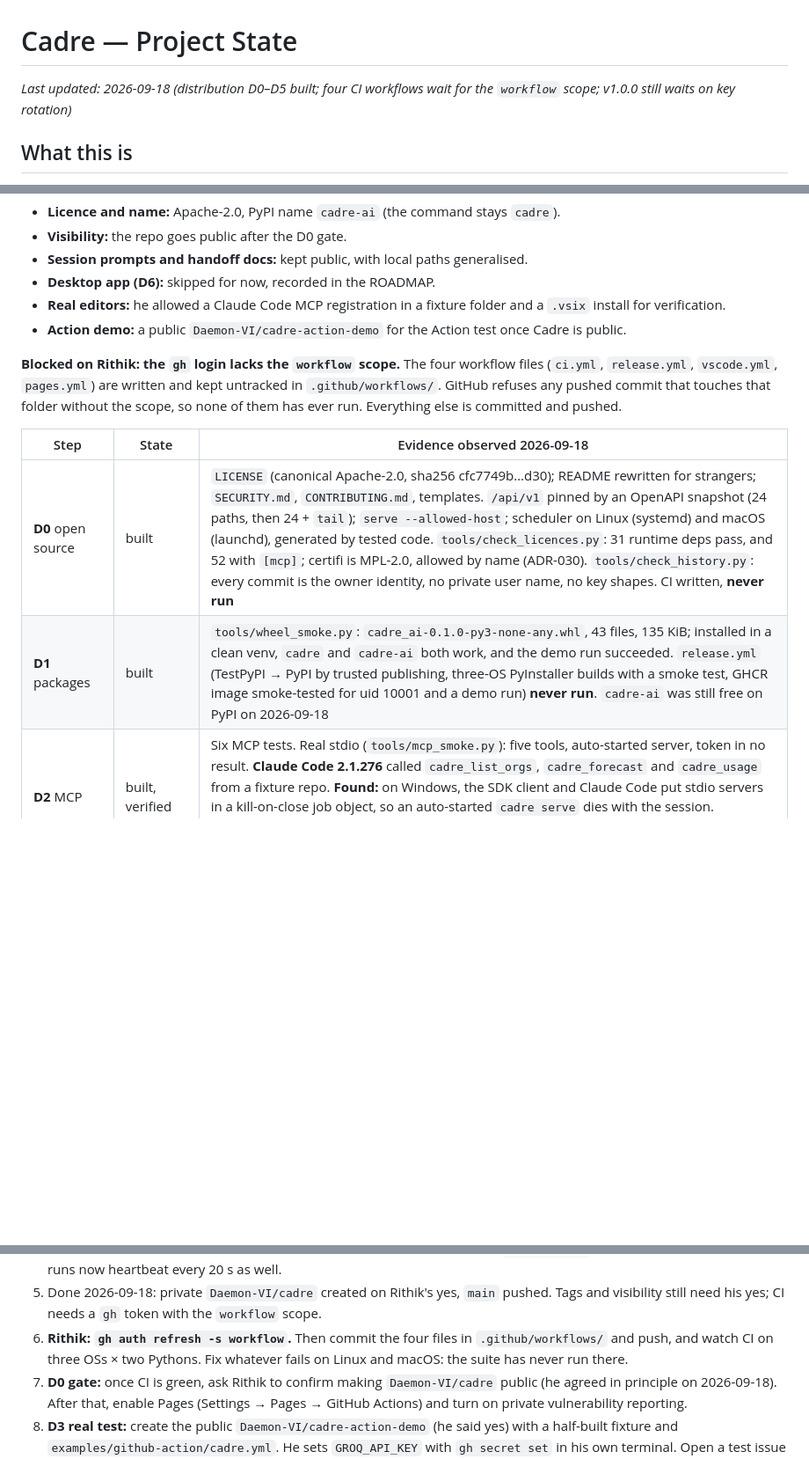
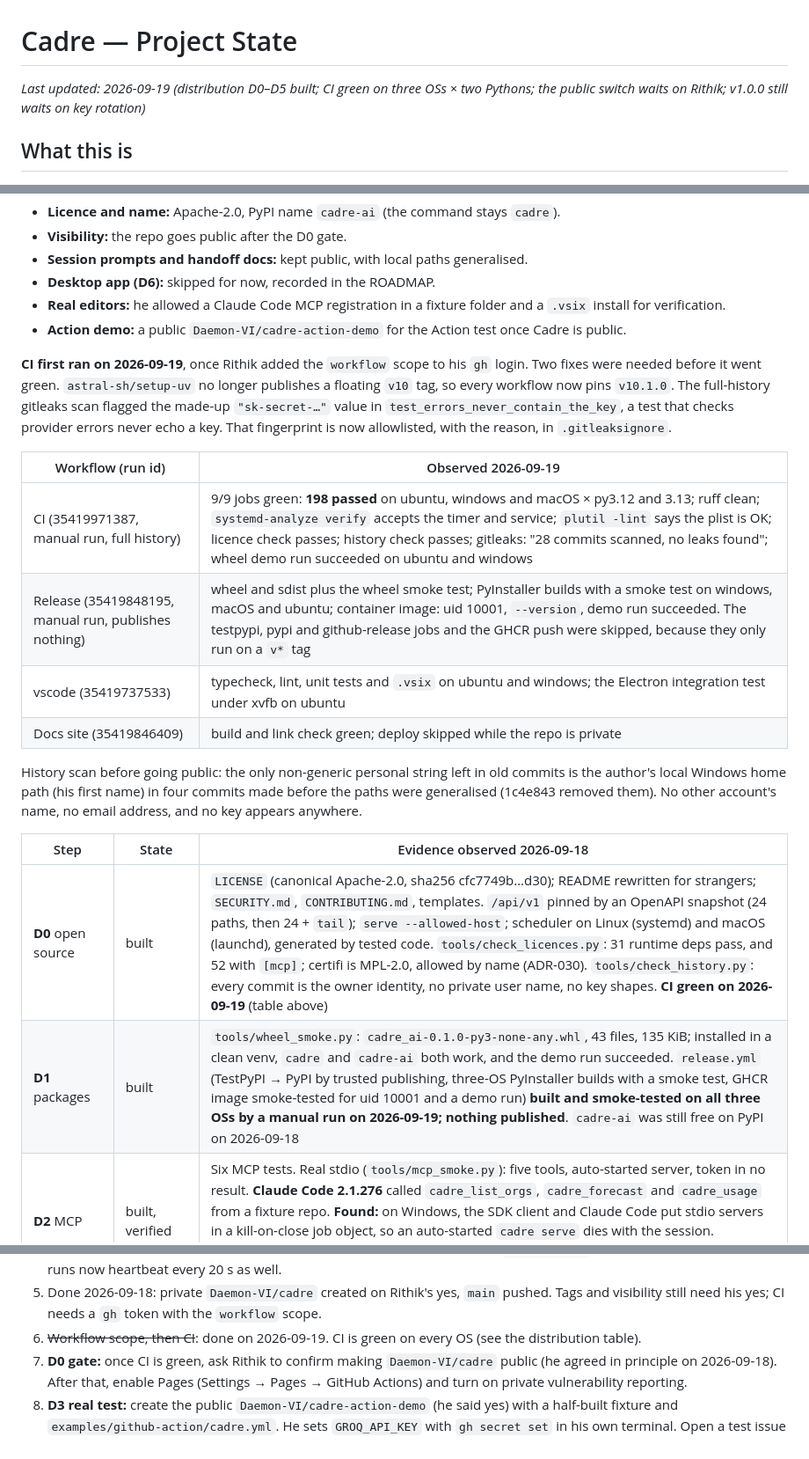
Before and after one commit to Daemon-VI/cadre, a Markdown page: docs/PROJECT_STATE.md, 3 parts joined by grey strips. Shown at 88% size. GitHub-like rendering; blank space fills up the shorter version.

Commit message:
Cadre D0: CI green on three OSs x two Pythons, release build-only run green, full-history gitleaks clean; state recorded

```diff
--- a/docs/PROJECT_STATE.md
+++ b/docs/PROJECT_STATE.md
@@ -1,6 +1,6 @@
 # Cadre — Project State
 
-_Last updated: 2026-09-18 (distribution D0–D5 built; four CI workflows wait for the `workflow` scope; v1.0.0 still waits on key rotation)_
+_Last updated: 2026-09-19 (distribution D0–D5 built; CI green on three OSs × two Pythons; the public switch waits on Rithik; v1.0.0 still waits on key rotation)_
 
 ## What this is
 A self-hosted platform that runs an organisation of AI agents — builders, reviewers, verifiers,
@@ -121,15 +121,27 @@ Decided with Rithik on 2026-09-18:
 - **Real editors:** he allowed a Claude Code MCP registration in a fixture folder and a `.vsix` install for verification.
 - **Action demo:** a public `Daemon-VI/cadre-action-demo` for the Action test once Cadre is public.
 
-**Blocked on Rithik: the `gh` login lacks the `workflow` scope.** The four workflow files
-(`ci.yml`, `release.yml`, `vscode.yml`, `pages.yml`) are written and kept untracked in
-`.github/workflows/`. GitHub refuses any pushed commit that touches that folder without the scope,
-so none of them has ever run. Everything else is committed and pushed.
+**CI first ran on 2026-09-19**, once Rithik added the `workflow` scope to his `gh` login. Two fixes
+were needed before it went green. `astral-sh/setup-uv` no longer publishes a floating `v10` tag,
+so every workflow now pins `v10.1.0`. The full-history gitleaks scan flagged the made-up
+`"sk-secret-…"` value in `test_errors_never_contain_the_key`, a test that checks provider errors
+never echo a key. That fingerprint is now allowlisted, with the reason, in `.gitleaksignore`.
+
+| Workflow (run id) | Observed 2026-09-19 |
+|---|---|
+| CI (35419971387, manual run, full history) | 9/9 jobs green: **198 passed** on ubuntu, windows and macOS × py3.12 and 3.13; ruff clean; `systemd-analyze verify` accepts the timer and service; `plutil -lint` says the plist is OK; licence check passes; history check passes; gitleaks: "28 commits scanned, no leaks found"; wheel demo run succeeded on ubuntu and windows |
+| Release (35419848195, manual run, publishes nothing) | wheel and sdist plus the wheel smoke test; PyInstaller builds with a smoke test on windows, macOS and ubuntu; container image: uid 10001, `--version`, demo run succeeded. The testpypi, pypi and github-release jobs and the GHCR push were skipped, because they only run on a `v*` tag |
+| vscode (35419737533) | typecheck, lint, unit tests and `.vsix` on ubuntu and windows; the Electron integration test under xvfb on ubuntu |
+| Docs site (35419846409) | build and link check green; deploy skipped while the repo is private |
+
+History scan before going public: the only non-generic personal string left in old commits is
+the author's local Windows home path (his first name) in four commits made before the paths were generalised (1c4e843 removed them).
+No other account's name, no email address, and no key appears anywhere.
 
 | Step | State | Evidence observed 2026-09-18 |
 |---|---|---|
-| **D0** open source | built | `LICENSE` (canonical Apache-2.0, sha256 cfc7749b…d30); README rewritten for strangers; `SECURITY.md`, `CONTRIBUTING.md`, templates. `/api/v1` pinned by an OpenAPI snapshot (24 paths, then 24 + `tail`); `serve --allowed-host`; scheduler on Linux (systemd) and macOS (launchd), generated by tested code. `tools/check_licences.py`: 31 runtime deps pass, and 52 with `[mcp]`; certifi is MPL-2.0, allowed by name (ADR-030). `tools/check_history.py`: every commit is the owner identity, no private user name, no key shapes. CI written, **never run** |
-| **D1** packages | built | `tools/wheel_smoke.py`: `cadre_ai-0.1.0-py3-none-any.whl`, 43 files, 135 KiB; installed in a clean venv, `cadre` and `cadre-ai` both work, and the demo run succeeded. `release.yml` (TestPyPI → PyPI by trusted publishing, three-OS PyInstaller builds with a smoke test, GHCR image smoke-tested for uid 10001 and a demo run) **never run**. `cadre-ai` was still free on PyPI on 2026-09-18 |
+| **D0** open source | built | `LICENSE` (canonical Apache-2.0, sha256 cfc7749b…d30); README rewritten for strangers; `SECURITY.md`, `CONTRIBUTING.md`, templates. `/api/v1` pinned by an OpenAPI snapshot (24 paths, then 24 + `tail`); `serve --allowed-host`; scheduler on Linux (systemd) and macOS (launchd), generated by tested code. `tools/check_licences.py`: 31 runtime deps pass, and 52 with `[mcp]`; certifi is MPL-2.0, allowed by name (ADR-030). `tools/check_history.py`: every commit is the owner identity, no private user name, no key shapes. **CI green on 2026-09-19** (table above) |
+| **D1** packages | built | `tools/wheel_smoke.py`: `cadre_ai-0.1.0-py3-none-any.whl`, 43 files, 135 KiB; installed in a clean venv, `cadre` and `cadre-ai` both work, and the demo run succeeded. `release.yml` (TestPyPI → PyPI by trusted publishing, three-OS PyInstaller builds with a smoke test, GHCR image smoke-tested for uid 10001 and a demo run) **built and smoke-tested on all three OSs by a manual run on 2026-09-19; nothing published**. `cadre-ai` was still free on PyPI on 2026-09-18 |
 | **D2** MCP | built, verified | Six MCP tests. Real stdio (`tools/mcp_smoke.py`): five tools, auto-started server, token in no result. **Claude Code 2.1.276** called `cadre_list_orgs`, `cadre_forecast` and `cadre_usage` from a fixture repo. **Found:** on Windows, the SDK client and Claude Code put stdio servers in a kill-on-close job object, so an auto-started `cadre serve` dies with the session. Breakaway is refused, and escaping via WMI was rejected as evasion-like. The start-run result now says so and points to `cadre resume` (ADR-027) |
 | **D3** Action | built | `action.yml` (composite; engine from the action's own source), `examples/github-action/cadre.yml` (OWNER, MEMBER or COLLABORATOR only; contents, pull-requests and issues write), `provider add-from-env`, `run --result-json`; test of the PR body, parked comment and trigger rules. **The real run on a demo repo is pending**: it needs the workflow scope, the public switch, the demo repo and his secret |
 | **D4** VS Code extension | built, verified in part | `editors/vscode`: no runtime dependencies. `tsc` and `eslint` clean (eslint bans innerHTML and similar), 70 of 70 unit tests, `.vsix` 28.33 KB. **The integration suite passed 4 of 4 inside the installed VS Code** (isolated profile, via `CADRE_VSCODE_EXE`). The `.vsix` installed into his VS Code as `daemon-vi.cadre@0.1.0` and was uninstalled again. The agent's live API smoke test: demo run streamed, dirty tree refused, 7 exec approvals rejected, review-branch diff listed 3 files. **Not observed:** the tree, the webview, the modals and the diff views on screen (no GUI automation here). Not published |
@@ -432,9 +444,7 @@ Kept as history: the first attempt stalled on the session's safety classifier; R
    interrupted — runs now heartbeat every 20 s as well.
 5. Done 2026-09-18: private `Daemon-VI/cadre` created on Rithik's yes, `main` pushed. Tags and
    visibility still need his yes; CI needs a `gh` token with the `workflow` scope.
-6. **Rithik: `gh auth refresh -s workflow`.** Then commit the four files in `.github/workflows/`
-   and push, and watch CI on three OSs × two Pythons. Fix whatever fails on Linux and macOS: the
-   suite has never run there.
+6. ~~Workflow scope, then CI~~: done on 2026-09-19. CI is green on every OS (see the distribution table).
 7. **D0 gate:** once CI is green, ask Rithik to confirm making `Daemon-VI/cadre` public (he agreed
    in principle on 2026-09-18). After that, enable Pages (Settings → Pages → GitHub Actions) and
    turn on private vulnerability reporting.
```
Also changed, not shown: docs/ROADMAP.md (+2 -2 lines).
